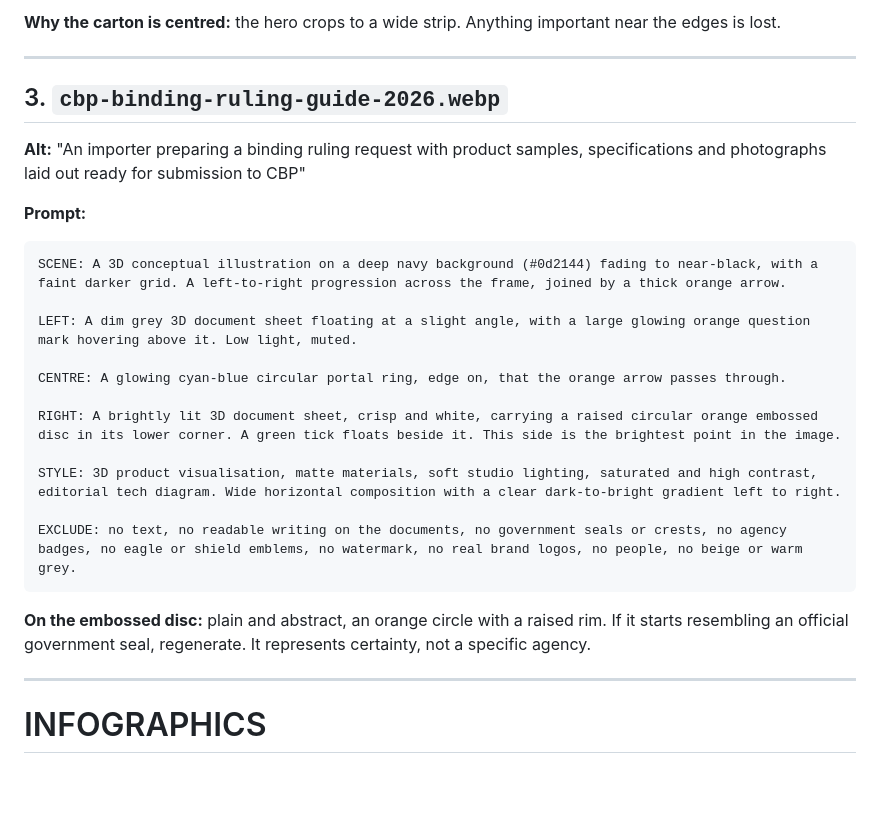
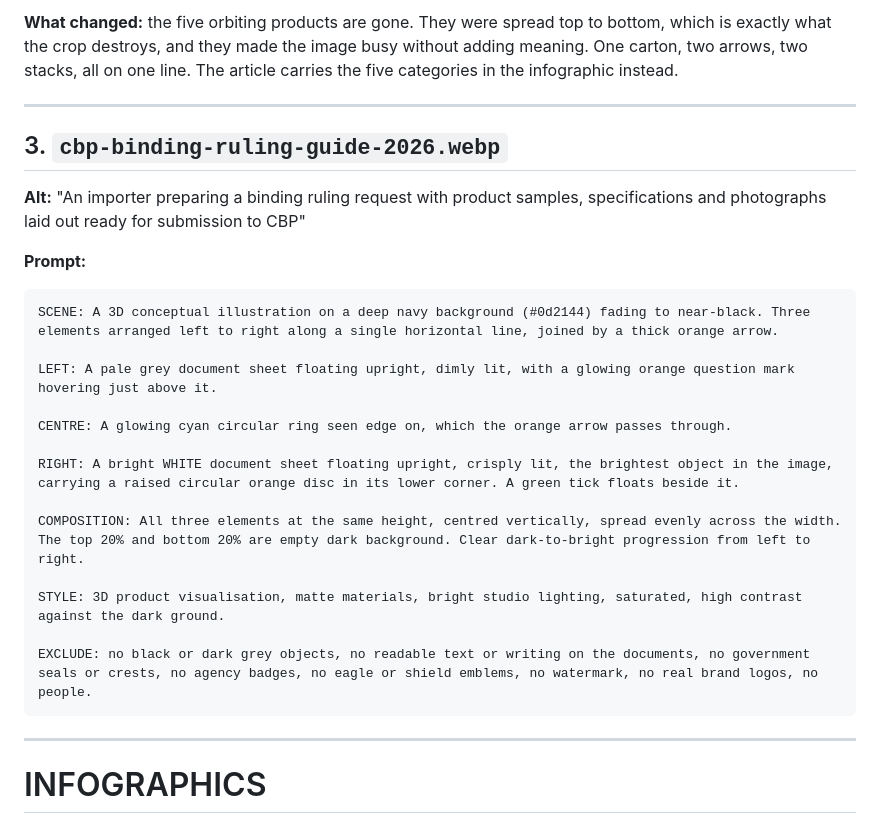
Before and after one commit to NoelM74/china-fulfillment, a Markdown page: IMAGE-BRIEFS-tier7.md, the part around one of its changes. GitHub-like rendering; blank space fills up the shorter version.

````diff
--- a/IMAGE-BRIEFS-tier7.md
+++ b/IMAGE-BRIEFS-tier7.md
@@ -101,6 +105,6 @@ EXCLUDE: no text, no numerals, no watermark, no real brand logos, no photographi
 ```
 
-**Why the carton is centred:** the hero crops to a wide strip. Anything important near the edges is lost.
+**What changed:** the five orbiting products are gone. They were spread top to bottom, which is exactly what the crop destroys, and they made the image busy without adding meaning. One carton, two arrows, two stacks, all on one line. The article carries the five categories in the infographic instead.
 
 ---
 
@@ -111,20 +115,20 @@ EXCLUDE: no text, no numerals, no watermark, no real brand logos, no photographi
 **Prompt:**
 
 ```
-SCENE: A 3D conceptual illustration on a deep navy background (#0d2144) fading to near-black, with a faint darker grid. A left-to-right progression across the frame, joined by a thick orange arrow.
+SCENE: A 3D conceptual illustration on a deep navy background (#0d2144) fading to near-black. Three elements arranged left to right along a single horizontal line, joined by a thick orange arrow.
 
-LEFT: A dim grey 3D document sheet floating at a slight angle, with a large glowing orange question mark hovering above it. Low light, muted.
+LEFT: A pale grey document sheet floating upright, dimly lit, with a glowing orange question mark hovering just above it.
 
-CENTRE: A glowing cyan-blue circular portal ring, edge on, that the orange arrow passes through.
+CENTRE: A glowing cyan circular ring seen edge on, which the orange arrow passes through.
 
-RIGHT: A brightly lit 3D document sheet, crisp and white, carrying a raised circular orange embossed disc in its lower corner. A green tick floats beside it. This side is the brightest point in the image.
+RIGHT: A bright WHITE document sheet floating upright, crisply lit, the brightest object in the image, carrying a raised circular orange disc in its lower corner. A green tick floats beside it.
 
-STYLE: 3D product visualisation, matte materials, soft studio lighting, saturated and high contrast, editorial tech diagram. Wide horizontal composition with a clear dark-to-bright gradient left to right.
+COMPOSITION: All three elements at the same height, centred vertically, spread evenly across the width. The top 20% and bottom 20% are empty dark background. Clear dark-to-bright progression from left to right.
 
-EXCLUDE: no text, no readable writing on the documents, no government seals or crests, no agency badges, no eagle or shield emblems, no watermark, no real brand logos, no people, no beige or warm grey.
+STYLE: 3D product visualisation, matte materials, bright studio lighting, saturated, high contrast against the dark ground.
+
+EXCLUDE: no black or dark grey objects, no readable text or writing on the documents, no government seals or crests, no agency badges, no eagle or shield emblems, no watermark, no real brand logos, no people.
 ```
-
-**On the embossed disc:** plain and abstract, an orange circle with a raised rim. If it starts resembling an official government seal, regenerate. It represents certainty, not a specific agency.
 
 ---
 
````
Also changed, not shown: other parts of IMAGE-BRIEFS-tier7.md (+25 -21 lines), IMAGE-STYLE-GUIDE.md (+16 -0 lines).
